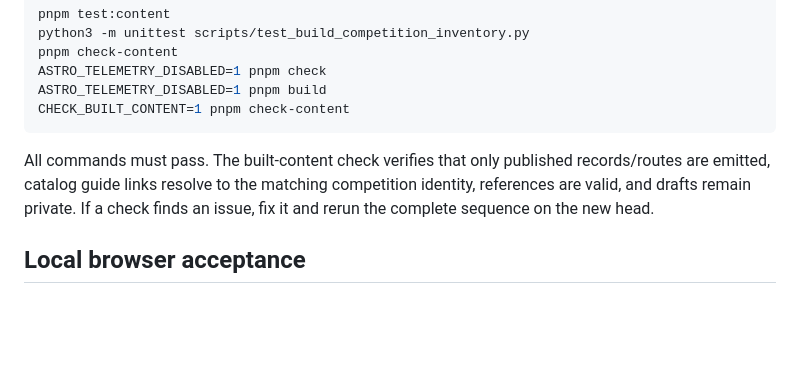
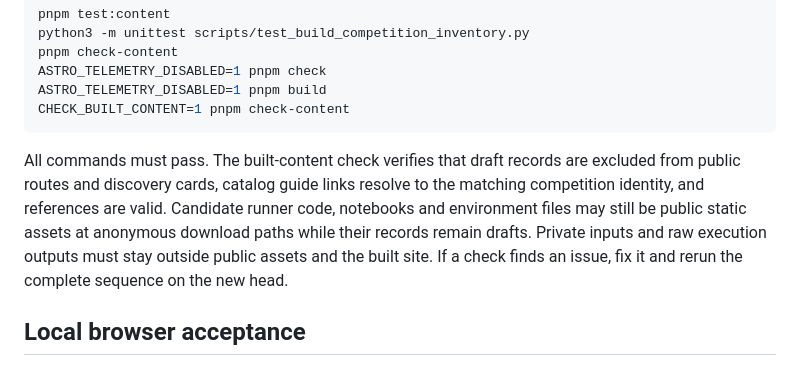
Before and after one commit to natgurlain/kaggle-bible, a Markdown page: docs/pilot-reader-validation.md, the part around the change. Drawn GitHub-style; blank space fills up the shorter version.

Commit message:
Clarify draft record and static asset visibility

````diff
--- a/docs/pilot-reader-validation.md
+++ b/docs/pilot-reader-validation.md
@@ -15,7 +15,7 @@ ASTRO_TELEMETRY_DISABLED=1 pnpm build
 CHECK_BUILT_CONTENT=1 pnpm check-content
 ```
 
-All commands must pass. The built-content check verifies that only published records/routes are emitted, catalog guide links resolve to the matching competition identity, references are valid, and drafts remain private. If a check finds an issue, fix it and rerun the complete sequence on the new head.
+All commands must pass. The built-content check verifies that draft records are excluded from public routes and discovery cards, catalog guide links resolve to the matching competition identity, and references are valid. Candidate runner code, notebooks and environment files may still be public static assets at anonymous download paths while their records remain drafts. Private inputs and raw execution outputs must stay outside public assets and the built site. If a check finds an issue, fix it and rerun the complete sequence on the new head.
 
 ## Local browser acceptance
 
````
